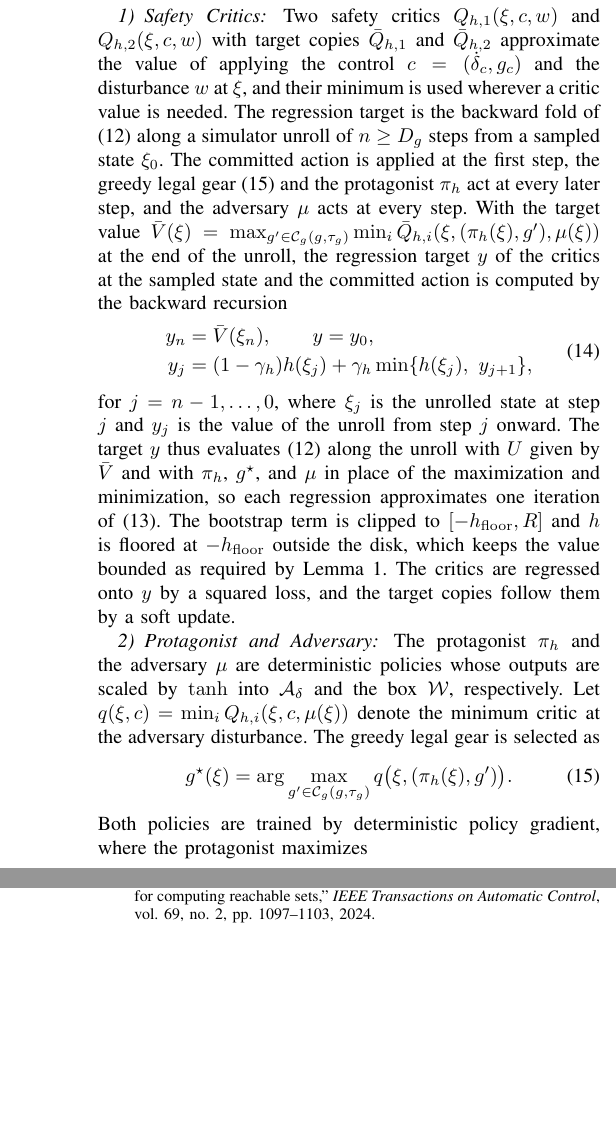
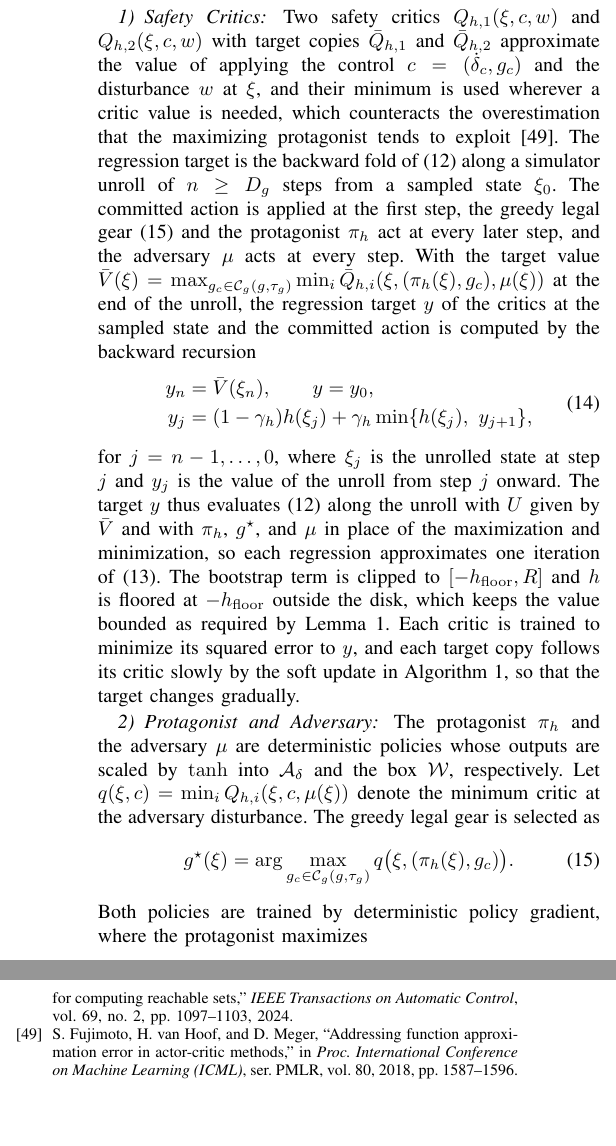
Before and after one commit to rapter-turtle/dwell-ris, a LaTeX paper (main.tex): two parts of the columns of pages 5 and 11 of 11, joined at a grey line, cut so that both start at the same text, the shorter picture padded with empty space. Compiled offline with pdfLaTeX; a missing font is replaced by an installed copy or a similar font; a LaTeX package or settings file that is missing is left out.

Commit message:
Safety Critics: twin critic 최솟값 사용 이유와 TD3 인용 추가, 회귀와 soft update 문장을 풀어 씀. bar V 와 (15) 의 gear 변수를 g' 에서 g_c 로 통일
Co-Authored-By: Claude Opus 5.5 <noreply@anthropic.com>

```diff
--- a/main.tex
+++ b/main.tex
@@ -255,7 +255,7 @@ The proof is given in the Appendix. As $\gamma_h$ approaches one, $V_h$ is expec
 The fixed point of \eqref{eq_onestep} is learned as summarized in Algorithm~\ref{alg_ris}. Every network receives the augmented state with the heading encoded by its sine and cosine and the gear by a one hot vector.
 
 \subsubsection{Safety Critics}
-Two safety critics $Q_{h,1}(\xi, c, w)$ and $Q_{h,2}(\xi, c, w)$ with target copies $\bar{Q}_{h,1}$ and $\bar{Q}_{h,2}$ approximate the value of applying the control $c = (\dot{\delta}_c, g_c)$ and the disturbance $w$ at $\xi$, and their minimum is used wherever a critic value is needed. The regression target is the backward fold of \eqref{eq_nstep} along a simulator unroll of $n \ge D_g$ steps from a sampled state $\xi_0$. The committed action is applied at the first step, the greedy legal gear \eqref{eq_gear} and the protagonist $\pi_h$ act at every later step, and the adversary $\mu$ acts at every step. With the target value $\bar V(\xi) = \max_{g' \in \calC_g(g,\tau_g)} \min_i \bar{Q}_{h,i}(\xi, (\pi_h(\xi), g'), \mu(\xi))$ at the end of the unroll, the regression target $y$ of the critics at the sampled state and the committed action is computed by the backward recursion
+Two safety critics $Q_{h,1}(\xi, c, w)$ and $Q_{h,2}(\xi, c, w)$ with target copies $\bar{Q}_{h,1}$ and $\bar{Q}_{h,2}$ approximate the value of applying the control $c = (\dot{\delta}_c, g_c)$ and the disturbance $w$ at $\xi$, and their minimum is used wherever a critic value is needed, which counteracts the overestimation that the maximizing protagonist tends to exploit \cite{fujimoto2018td3}. The regression target is the backward fold of \eqref{eq_nstep} along a simulator unroll of $n \ge D_g$ steps from a sampled state $\xi_0$. The committed action is applied at the first step, the greedy legal gear \eqref{eq_gear} and the protagonist $\pi_h$ act at every later step, and the adversary $\mu$ acts at every step. With the target value $\bar V(\xi) = \max_{g_c \in \calC_g(g, \tau_g)} \min_i \bar{Q}_{h,i}(\xi, (\pi_h(\xi), g_c), \mu(\xi))$ at the end of the unroll, the regression target $y$ of the critics at the sampled state and the committed action is computed by the backward recursion
 \begin{equation}
 \begin{aligned}
 y_n &= \bar V(\xi_n), \qquad y = y_0, \\
@@ -263,12 +263,12 @@ y_j &= (1-\gamma_h) h(\xi_j) + \gamma_h \min\{ h(\xi_j),\ y_{j+1} \},
 \end{aligned}
 \label{eq_target}
 \end{equation}
-for $j = n-1, \ldots, 0$, where $\xi_j$ is the unrolled state at step $j$ and $y_j$ is the value of the unroll from step $j$ onward. The target $y$ thus evaluates \eqref{eq_nstep} along the unroll with $U$ given by $\bar V$ and with $\pi_h$, $g^\star$, and $\mu$ in place of the maximization and minimization, so each regression approximates one iteration of \eqref{eq_fixed}. The bootstrap term is clipped to $[-h_{\mathrm{floor}}, R]$ and $h$ is floored at $-h_{\mathrm{floor}}$ outside the disk, which keeps the value bounded as required by Lemma~\ref{lem_aug}. The critics are regressed onto $y$ by a squared loss, and the target copies follow them by a soft update.
+for $j = n-1, \ldots, 0$, where $\xi_j$ is the unrolled state at step $j$ and $y_j$ is the value of the unroll from step $j$ onward. The target $y$ thus evaluates \eqref{eq_nstep} along the unroll with $U$ given by $\bar V$ and with $\pi_h$, $g^\star$, and $\mu$ in place of the maximization and minimization, so each regression approximates one iteration of \eqref{eq_fixed}. The bootstrap term is clipped to $[-h_{\mathrm{floor}}, R]$ and $h$ is floored at $-h_{\mathrm{floor}}$ outside the disk, which keeps the value bounded as required by Lemma~\ref{lem_aug}. Each critic is trained to minimize its squared error to $y$, and each target copy follows its critic slowly by the soft update in Algorithm~\ref{alg_ris}, so that the target changes gradually.
 
 \subsubsection{Protagonist and Adversary}
 The protagonist $\pi_h$ and the adversary $\mu$ are deterministic policies whose outputs are scaled by $\tanh$ into $\calA_\delta$ and the box $\calW$, respectively. Let $q(\xi, c) = \min_i Q_{h,i}(\xi, c, \mu(\xi))$ denote the minimum critic at the adversary disturbance. The greedy legal gear is selected as
 \begin{equation}
-g^\star(\xi) = \arg\max_{g' \in \calC_g(g,\tau_g)} q\bigl(\xi, (\pi_h(\xi), g')\bigr).
+g^\star(\xi) = \arg\max_{g_c \in \calC_g(g, \tau_g)} q\bigl(\xi, (\pi_h(\xi), g_c)\bigr).
 \label{eq_gear}
 \end{equation}
 Both policies are trained by deterministic policy gradient, where the protagonist maximizes
```
Also changed, not shown: references.bib (+10 -0 lines).
